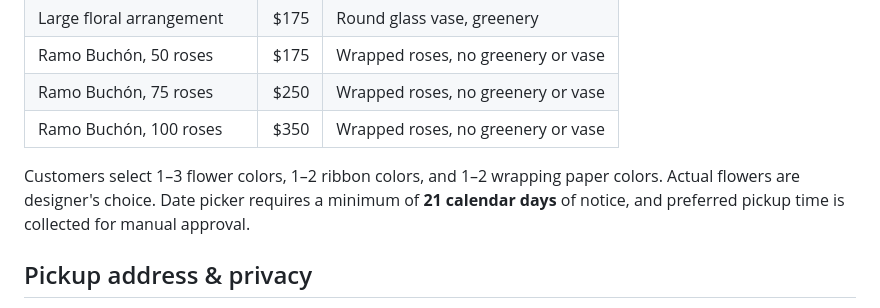
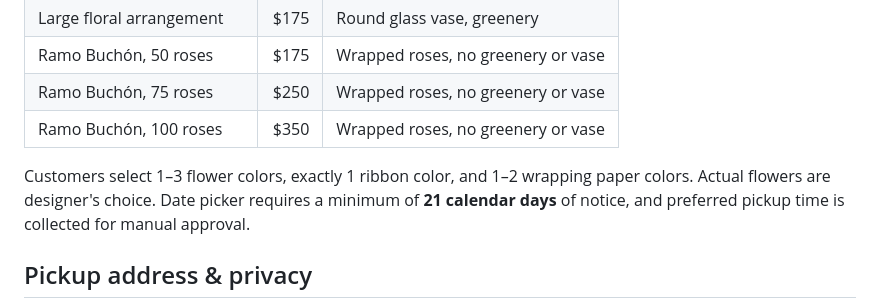
Before and after one commit to nadyauzmack/EuroFleur-Studio, a Markdown page: README.md, the part around the change. GitHub-like rendering.

Commit message:
Document single ribbon color choice

```diff
--- a/README.md
+++ b/README.md
@@ -32,7 +32,7 @@ See [CLOUDFLARE_DEPLOYMENT.md](CLOUDFLARE_DEPLOYMENT.md) for domain setup and re
 | Ramo Buchón, 75 roses | $250 | Wrapped roses, no greenery or vase |
 | Ramo Buchón, 100 roses | $350 | Wrapped roses, no greenery or vase |
 
-Customers select 1–3 flower colors, 1–2 ribbon colors, and 1–2 wrapping paper colors. Actual flowers are designer's choice. Date picker requires a minimum of **21 calendar days** of notice, and preferred pickup time is collected for manual approval.
+Customers select 1–3 flower colors, exactly 1 ribbon color, and 1–2 wrapping paper colors. Actual flowers are designer's choice. Date picker requires a minimum of **21 calendar days** of notice, and preferred pickup time is collected for manual approval.
 
 ## Pickup address & privacy
 
```
